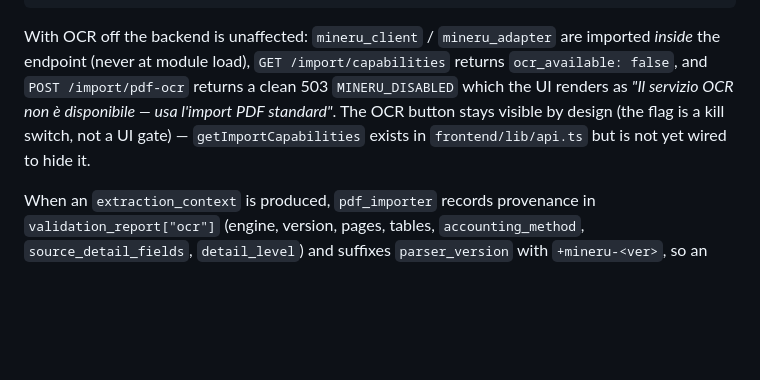
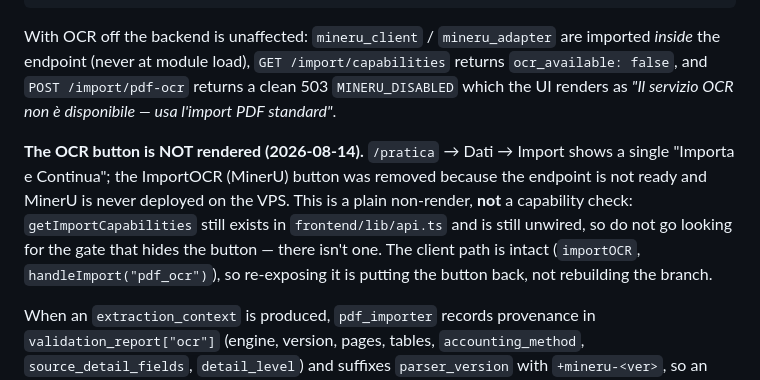
Before and after one commit to XrayFinanceDEV/xbrlbudget, a Markdown page: CLAUDE.md, the part around the change. Rendered like a GitHub page; blank space fills up the shorter version.

Commit message:
docs(import): il pulsante OCR non c'e' piu', e non c'e' un gate che lo nasconde

```diff
--- a/CLAUDE.md
+++ b/CLAUDE.md
@@ -938,9 +938,15 @@ MINERU_OCR_ENABLED=true docker compose --profile mineru \
 With OCR off the backend is unaffected: `mineru_client` / `mineru_adapter` are imported *inside*
 the endpoint (never at module load), `GET /import/capabilities` returns `ocr_available: false`, and
 `POST /import/pdf-ocr` returns a clean 503 `MINERU_DISABLED` which the UI renders as *"Il servizio
-OCR non è disponibile — usa l'import PDF standard"*. The OCR button stays visible by design (the
-flag is a kill switch, not a UI gate) — `getImportCapabilities` exists in `frontend/lib/api.ts` but
-is not yet wired to hide it.
+OCR non è disponibile — usa l'import PDF standard"*.
+
+**The OCR button is NOT rendered (2026-08-14).** `/pratica` → Dati → Import shows a single
+"Importa e Continua"; the ImportOCR (MinerU) button was removed because the endpoint is not ready
+and MinerU is never deployed on the VPS. This is a plain non-render, **not** a capability check:
+`getImportCapabilities` still exists in `frontend/lib/api.ts` and is still unwired, so do not go
+looking for the gate that hides the button — there isn't one. The client path is intact
+(`importOCR`, `handleImport("pdf_ocr")`), so re-exposing it is putting the button back, not
+rebuilding the branch.
 
 When an `extraction_context` is produced, `pdf_importer`
 records provenance in `validation_report["ocr"]` (engine, version, pages, tables, `accounting_method`,
```
